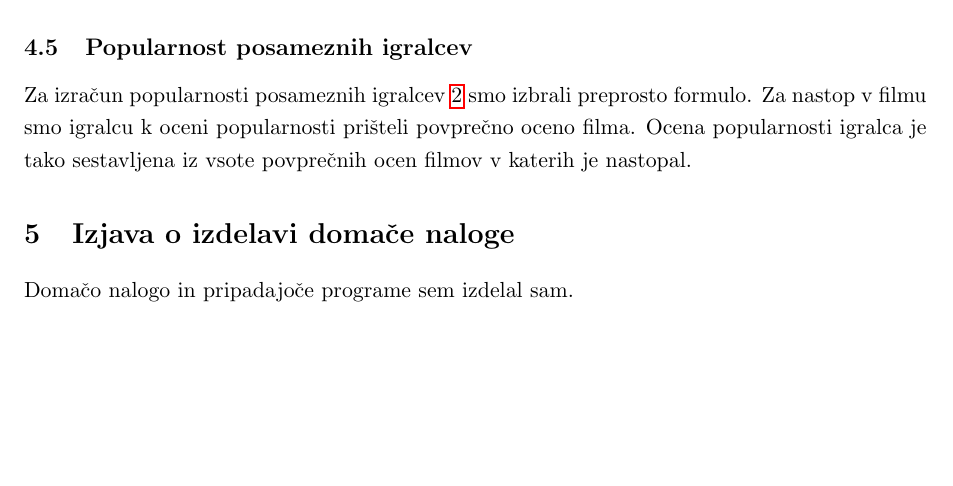
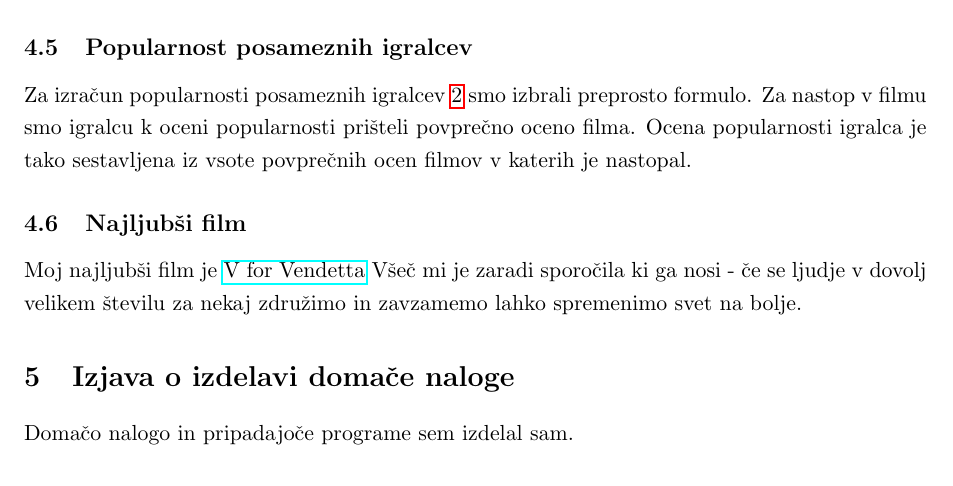
Before and after one commit to am-on/PR-FRI, a LaTeX document (dn-1/report/stopinsek_amon_63150273.tex): part of page 4 of 6, cut so that both start at the same text. Compiled offline with pdfLaTeX.

Commit message:
update report

```diff
--- a/dn-1/report/stopinsek_amon_63150273.tex
+++ b/dn-1/report/stopinsek_amon_63150273.tex
@@ -279,6 +279,10 @@ formulo. Za nastop v filmu smo igralcu k oceni popularnosti prišteli povprečno
 oceno filma. Ocena popularnosti igralca je tako sestavljena iz vsote povprečnih
 ocen filmov v katerih je nastopal.
 
+\subsection{Najljubši film}
+Moj najljubši film je \href{http://www.imdb.com/title/tt0434409/}{V for Vendetta}
+Všeč mi je zaradi sporočila ki ga nosi - če se ljudje v dovolj velikem številu
+za nekaj združimo in zavzamemo lahko spremenimo svet na bolje.
 
 
 \section{Izjava o izdelavi domače naloge}
```
Also changed, not shown: dn-1/report/stopinsek_amon_63150273.pdf.
